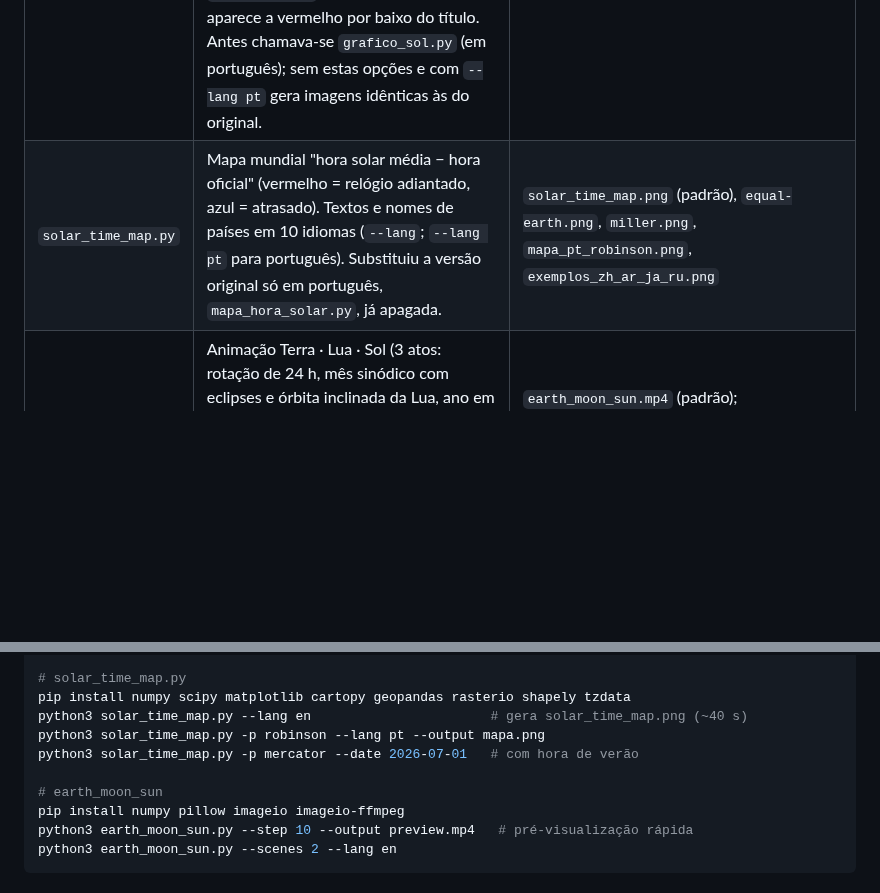
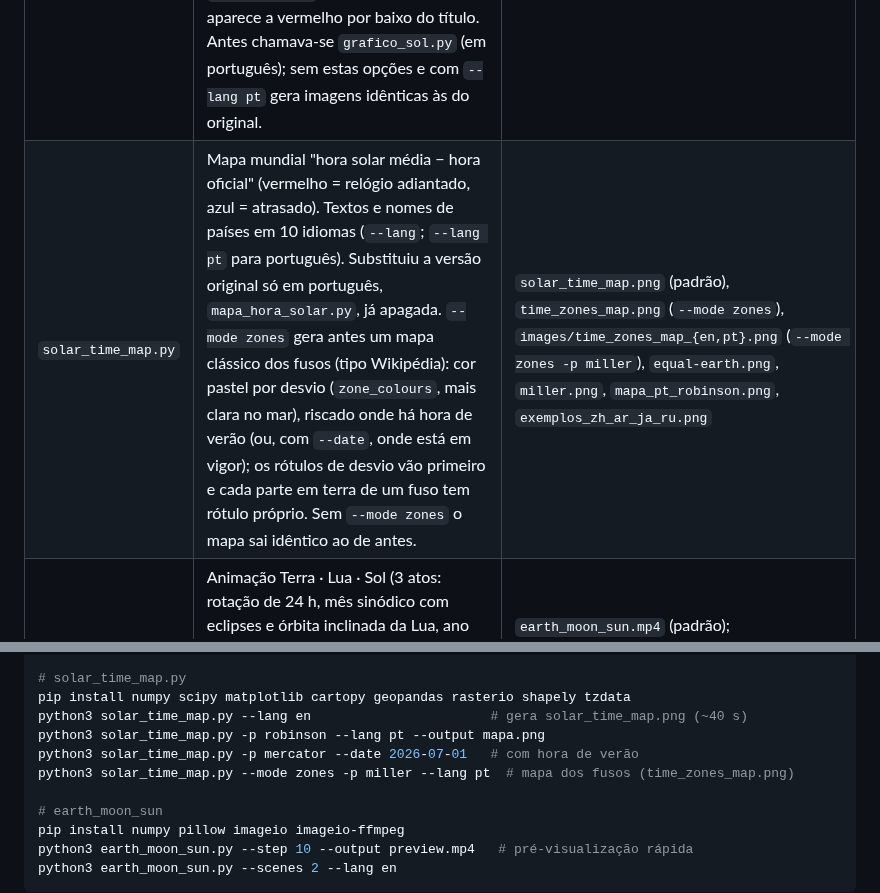
Before and after one commit to mcampilho/sun_graph, a Markdown page: CLAUDE.md, 2 parts joined by grey strips. GitHub-like rendering; blank space fills up the shorter version.

```diff
--- a/CLAUDE.md
+++ b/CLAUDE.md
@@ -7,7 +7,7 @@ Neste PC usa-se `python3` (não `python`).
 | Script | O que gera | Saída típica |
 |---|---|---|
 | `solar_graph.py` | Gráfico anual de luz solar de um local: dia, crepúsculos civil/náutico/astronómico, noite, meio-dia e meia-noite solares, faixa detalhada de um dia. Elevação do Sol calculada minuto a minuto (funciona em latitudes polares). Textos em inglês ou português (`--lang en/pt`). Comparação de horários: `--mark HH:MM` (linhas tracejadas, repetível), `--dst legal/off/on` (hora de verão real, desligada, ou simulada onde não existe — regra europeia a norte, out→abr a sul; ver `simulated_dst`) e `--shift ±H` (muda a hora padrão); tudo em `local_offsets`, e a nota "Simulação" aparece a vermelho por baixo do título. Antes chamava-se `grafico_sol.py` (em português); sem estas opções e com `--lang pt` gera imagens idênticas às do original. | `images/solar_graph_tromso_{en,pt}.png`, `images/solar_graph_lisboa_{en,pt}.png` (`--day 06-21 --mark 08:30 --mark 17:30 --dst off`) |
-| `solar_time_map.py` | Mapa mundial "hora solar média − hora oficial" (vermelho = relógio adiantado, azul = atrasado). Textos e nomes de países em 10 idiomas (`--lang`; `--lang pt` para português). Substituiu a versão original só em português, `mapa_hora_solar.py`, já apagada. | `solar_time_map.png` (padrão), `equal-earth.png`, `miller.png`, `mapa_pt_robinson.png`, `exemplos_zh_ar_ja_ru.png` |
+| `solar_time_map.py` | Mapa mundial "hora solar média − hora oficial" (vermelho = relógio adiantado, azul = atrasado). Textos e nomes de países em 10 idiomas (`--lang`; `--lang pt` para português). Substituiu a versão original só em português, `mapa_hora_solar.py`, já apagada. `--mode zones` gera antes um mapa clássico dos fusos (tipo Wikipédia): cor pastel por desvio (`zone_colours`, mais clara no mar), riscado onde há hora de verão (ou, com `--date`, onde está em vigor); os rótulos de desvio vão primeiro e cada parte em terra de um fuso tem rótulo próprio. Sem `--mode zones` o mapa sai idêntico ao de antes. | `solar_time_map.png` (padrão), `time_zones_map.png` (`--mode zones`), `images/time_zones_map_{en,pt}.png` (`--mode zones -p miller`), `equal-earth.png`, `miller.png`, `mapa_pt_robinson.png`, `exemplos_zh_ar_ja_ru.png` |
 | `earth_moon_sun.py` | Animação Terra · Lua · Sol (3 atos: rotação de 24 h, mês sinódico com eclipses e órbita inclinada da Lua, ano em órbita kepleriana com estações). Ray tracer em numpy. Textos `--lang en/pt`. Antes chamava-se `earth_moon_sun_v2.py`; a versão anterior, mais simples, ficou em `earth_moon_sun_old.py` (a apagar). | `earth_moon_sun.mp4` (padrão); `earth_moon_sun_v2.mp4` é o vídeo completo em português desta versão, e o `earth_moon_sun.mp4` que existe é da versão antiga |
 
 Documentação para partilhar: `README.md` (inglês) e `README.pt.md` (português europeu), com ligações
@@ -34,6 +34,7 @@ pip install numpy scipy matplotlib cartopy geopandas rasterio shapely tzdata
 python3 solar_time_map.py --lang en                       # gera solar_time_map.png (~40 s)
 python3 solar_time_map.py -p robinson --lang pt --output mapa.png
 python3 solar_time_map.py -p mercator --date 2026-07-01   # com hora de verão
+python3 solar_time_map.py --mode zones -p miller --lang pt  # mapa dos fusos (time_zones_map.png)
 
 # earth_moon_sun
 pip install numpy pillow imageio imageio-ffmpeg
```
Also changed, not shown: README.md (+20 -3 lines), README.pt.md (+20 -3 lines), images/time_zones_map_en.png (added), images/time_zones_map_pt.png (added), 1 other file.
